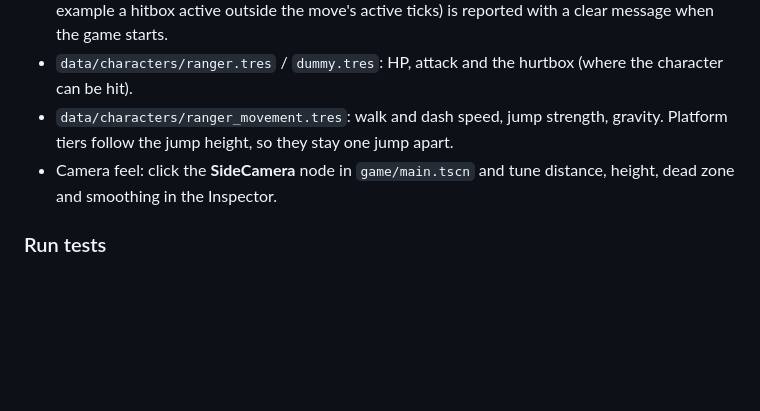
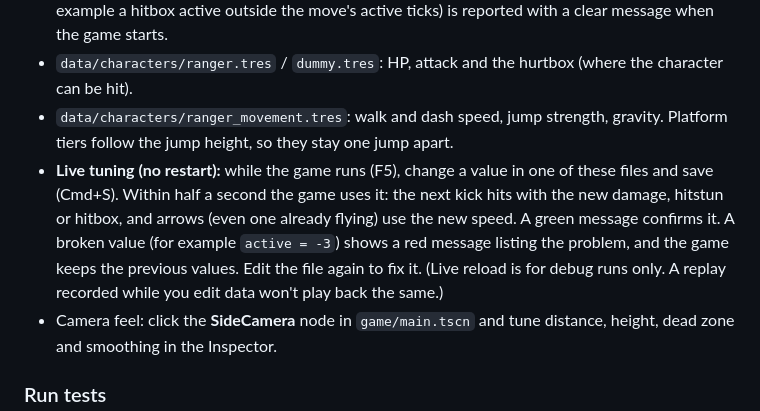
Before and after one commit to asty8926/side-scrolling-game, a Markdown page: README.md, the part around the change. Drawn GitHub-style; blank space fills up the shorter version.

Commit message:
M0.8 Data hot reload: DataReloader with validation and toasts (#56)
* sim: replace_character and replace_static for between-tick data swaps

* debug: DataReloader polls the world's .tres files, validates, swaps or keeps old data; reload toast

* test: hot reload applies a changed MoveSet and keeps old data on invalid values

* docs: README live tuning

* Hot reload: arrows in flight follow the new projectile data, and vanish when their entry is removed

* docs: hot reload evidence (reload and refused toasts)

* Hot reload: content hashes, cache takeover, room redraw, error toast kept, moves followed by id, standing fighters re-seated

* Hot reload: a fighter whose platform moved away falls from its old height

---------

Co-authored-by: asty8926 <asty8926@users.noreply.github.com>

```diff
--- a/README.md
+++ b/README.md
@@ -55,6 +55,7 @@ Everything is a data file you edit in the Inspector (double-click it in the File
 - `data/characters/ranger_moves.tres`: every attack of the `ZZZZ` and `XXXX` strings. Each move has its frame data (startup, active, recovery ticks), its kick hitboxes (position, size, which ticks they are active) or its arrows (**Projectiles**: spawn tick, spawn offset, speed in sub-units per tick, lifetime, size), damage %, hitstun, KD, and which move it cancels into and when. A mistake (for example a hitbox active outside the move's active ticks) is reported with a clear message when the game starts.
 - `data/characters/ranger.tres` / `dummy.tres`: HP, attack and the hurtbox (where the character can be hit).
 - `data/characters/ranger_movement.tres`: walk and dash speed, jump strength, gravity. Platform tiers follow the jump height, so they stay one jump apart.
+- **Live tuning (no restart):** while the game runs (F5), change a value in one of these files and save (Cmd+S). Within half a second the game uses it: the next kick hits with the new damage, hitstun or hitbox, and arrows (even one already flying) use the new speed. A green message confirms it. A broken value (for example `active = -3`) shows a red message listing the problem, and the game keeps the previous values. Edit the file again to fix it. (Live reload is for debug runs only. A replay recorded while you edit data won't play back the same.)
 - Camera feel: click the **SideCamera** node in `game/main.tscn` and tune distance, height, dead zone and smoothing in the Inspector.
 
 ### Run tests
```
Also changed, not shown: docs/evidence/44-hot-reload-toasts.png (added), 8 other files.
